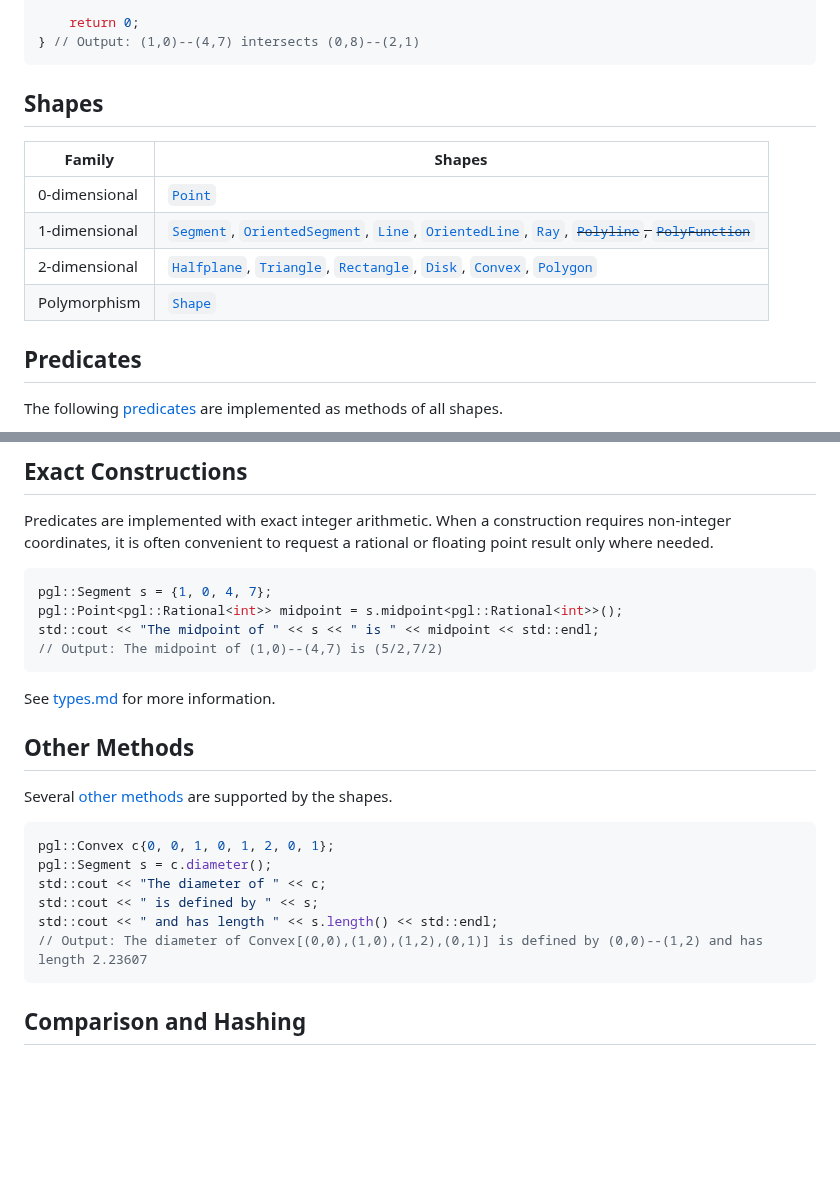
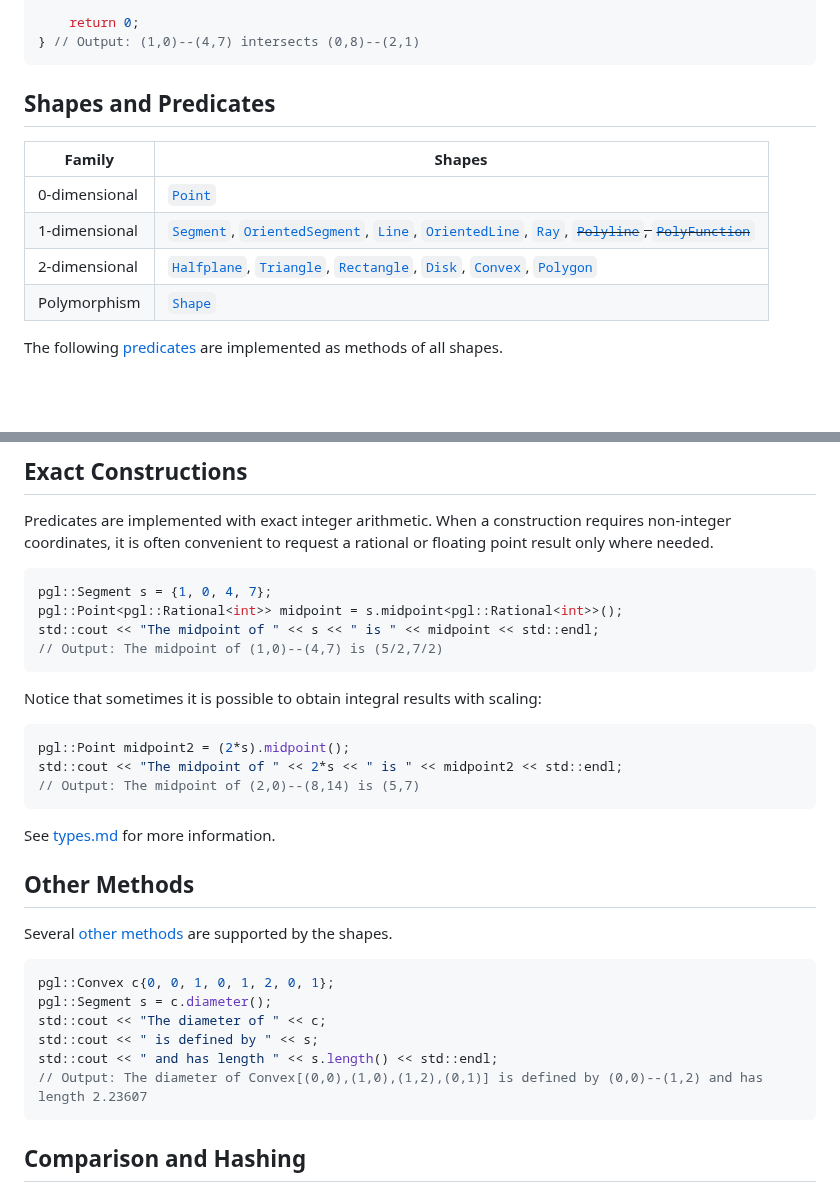
Before and after one commit to gfonsecabr/pgl, a Markdown page: README.md, 2 parts joined by grey strips. Rendered like a GitHub page; blank space fills up the shorter version.

Commit message:
Rename 'Predicates' to 'Shapes and Predicates'
Updated section titles and removed predicates section.

````diff
--- a/README.md
+++ b/README.md
@@ -29,7 +29,7 @@ int main() {
 } // Output: (1,0)--(4,7) intersects (0,8)--(2,1)
 ```
 
-## Shapes
+## Shapes and Predicates
 
 | Family | Shapes |
 | --- | --- |
@@ -37,9 +37,6 @@ int main() {
 | 1-dimensional | [`Segment`](doc/shapes.md#segment), [`OrientedSegment`](doc/shapes.md#oriented-segment), [`Line`](doc/shapes.md#line), [`OrientedLine`](doc/shapes.md#oriented-line), [`Ray`](doc/shapes.md#ray), ~~[`Polyline`](doc/shapes.md#polyline), [`PolyFunction`](doc/shapes.md#monotone-polyline)~~ |
 | 2-dimensional | [`Halfplane`](doc/shapes.md#half-plane), [`Triangle`](doc/shapes.md#triangle), [`Rectangle`](doc/shapes.md#rectangle), [`Disk`](doc/shapes.md#disk), [`Convex`](doc/shapes.md#convex), [`Polygon`](doc/shapes.md#polygon) |
 | Polymorphism | [`Shape`](doc/shapes.md#shape) |
-
-
-## Predicates
 
 The following [predicates](doc/predicates.md) are implemented as methods of all shapes.
 
@@ -74,6 +71,14 @@ std::cout << "The midpoint of " << s << " is " << midpoint << std::endl;
 // Output: The midpoint of (1,0)--(4,7) is (5/2,7/2)
 ```
 
+Notice that sometimes it is possible to obtain integral results with scaling:
+
+```c++
+pgl::Point midpoint2 = (2*s).midpoint();
+std::cout << "The midpoint of " << 2*s << " is " << midpoint2 << std::endl;
+// Output: The midpoint of (2,0)--(8,14) is (5,7)
+```
+
 See [types.md](doc/types.md) for more information.
 
 ## Other Methods
@@ -88,7 +93,6 @@ std::cout << " is defined by " << s;
 std::cout << " and has length " << s.length() << std::endl;
 // Output: The diameter of Convex[(0,0),(1,0),(1,2),(0,1)] is defined by (0,0)--(1,2) and has length 2.23607
 ```
-
 
 ## Comparison and Hashing
 
````
